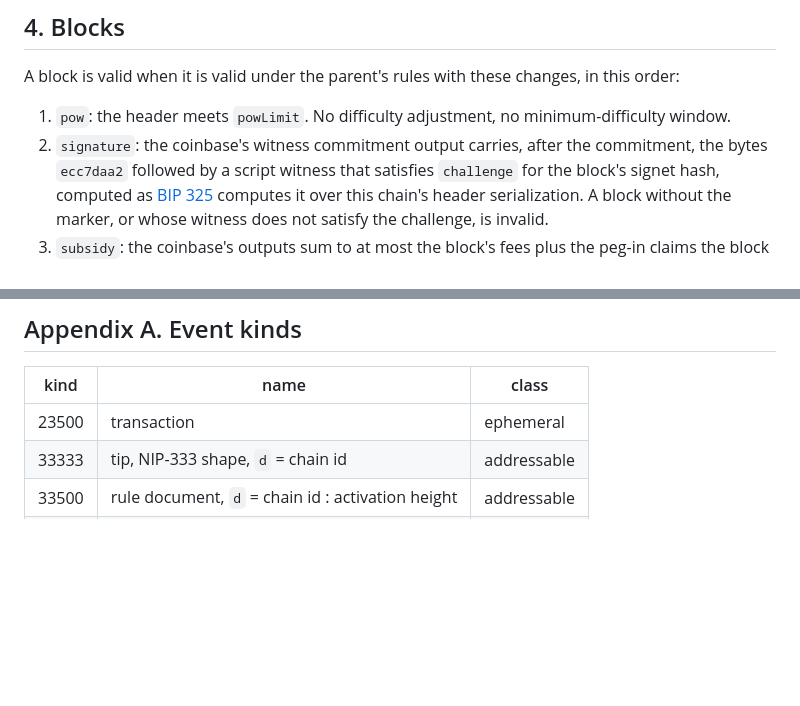
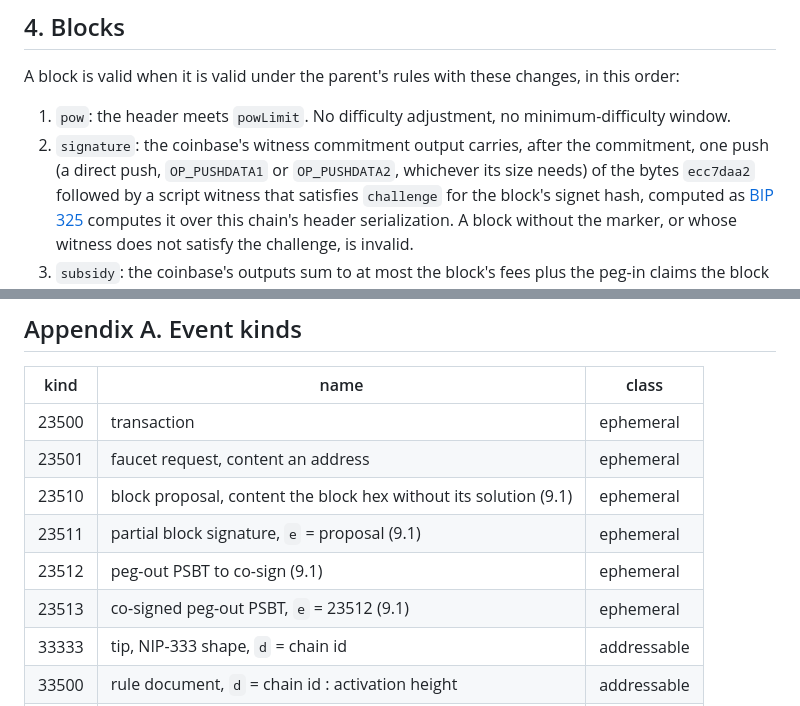
Before and after one commit to jjohare/spec, a Markdown page: SPEC.md, 2 parts joined by grey strips. Drawn GitHub-style; blank space fills up the shorter version.

```diff
--- a/SPEC.md
+++ b/SPEC.md
@@ -86,7 +86,8 @@ Two consequences follow, and a child's document should state its depth:
 A block is valid when it is valid under the parent's rules with these changes, in this order:
 
 1. `pow`: the header meets `powLimit`. No difficulty adjustment, no minimum-difficulty window.
-2. `signature`: the coinbase's witness commitment output carries, after the commitment, the
+2. `signature`: the coinbase's witness commitment output carries, after the commitment, one
+   push (a direct push, `OP_PUSHDATA1` or `OP_PUSHDATA2`, whichever its size needs) of the
    bytes `ecc7daa2` followed by a script witness that satisfies `challenge` for the block's
    signet hash, computed as [BIP 325](https://github.com/bitcoin/bips/blob/master/bip-0325.mediawiki)
    computes it over this chain's header serialization. A block without the marker, or whose
@@ -338,6 +392,11 @@ decimals, and says that the asset is unbacked.
 | kind | name | class |
 |---|---|---|
 | 23500 | transaction | ephemeral |
+| 23501 | faucet request, content an address | ephemeral |
+| 23510 | block proposal, content the block hex without its solution (9.1) | ephemeral |
+| 23511 | partial block signature, `e` = proposal (9.1) | ephemeral |
+| 23512 | peg-out PSBT to co-sign (9.1) | ephemeral |
+| 23513 | co-signed peg-out PSBT, `e` = 23512 (9.1) | ephemeral |
 | 33333 | tip, NIP-333 shape, `d` = chain id | addressable |
 | 33500 | rule document, `d` = chain id : activation height | addressable |
 | 33501 | genesis document, `d` = chain id | addressable |
```
Also changed, not shown: other parts of SPEC.md (+53 -0 lines).
